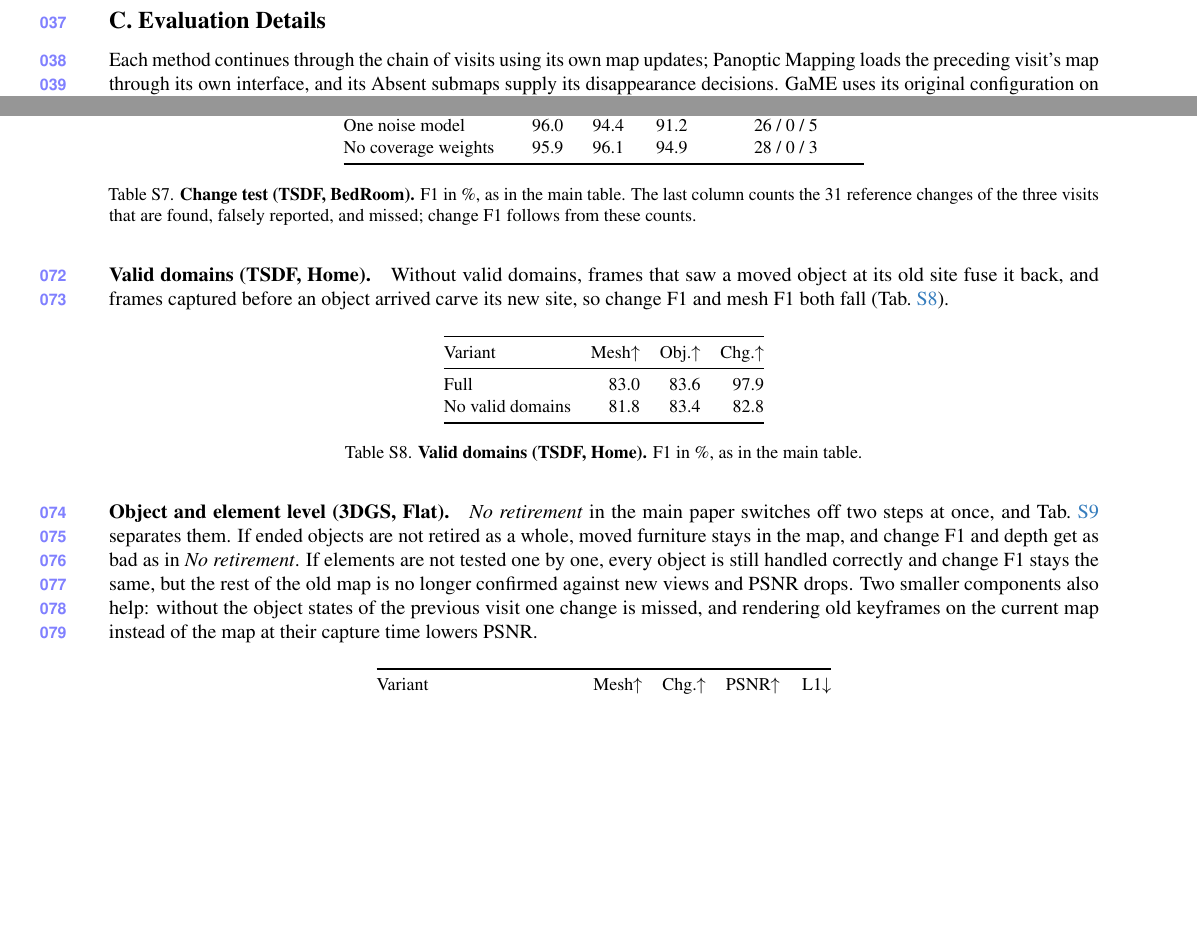
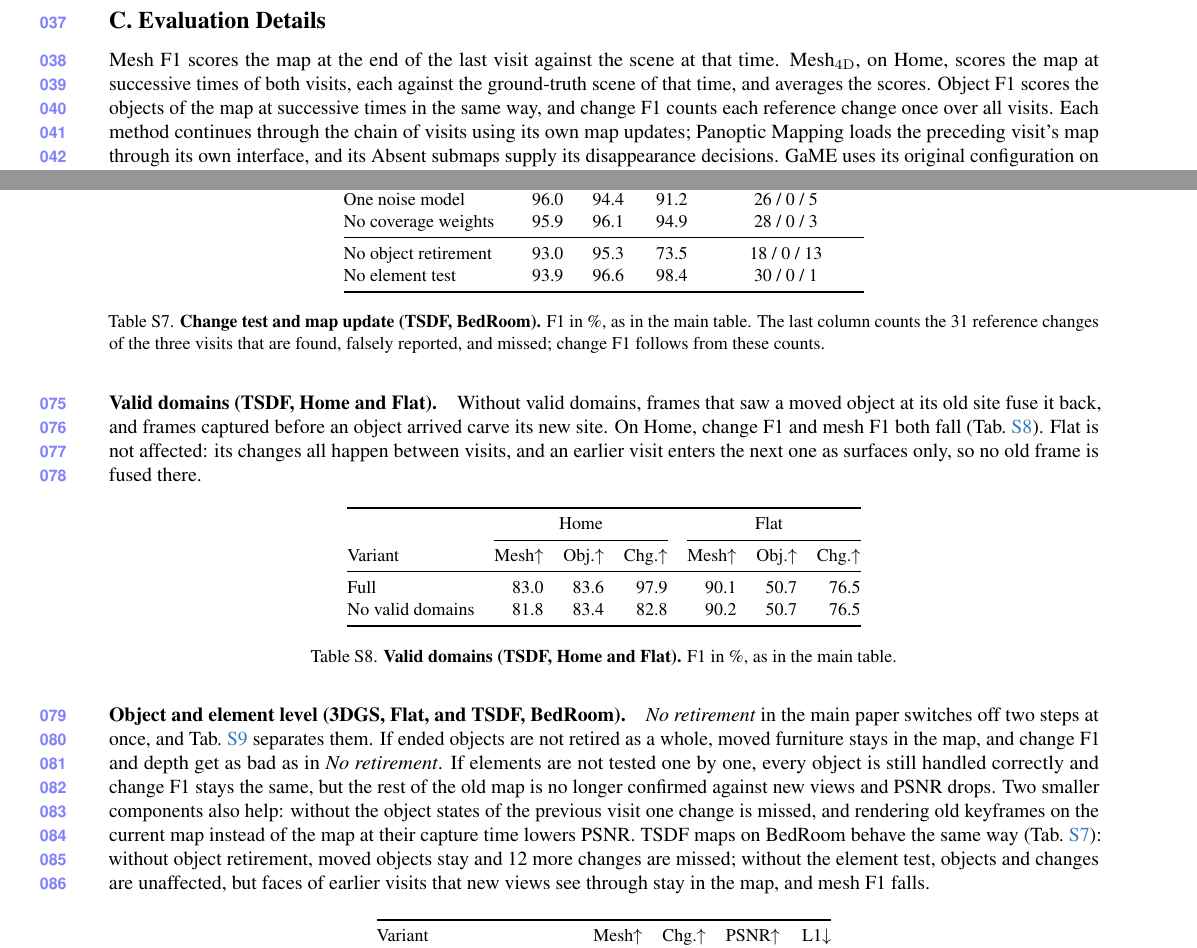
Before and after one commit to giltchcity/myncv---rpsl---daicma, a LaTeX document (manuscript/experiments_supplement.tex): two parts of pages 6 and 8 of 10, joined at a grey line, cut so that both start at the same text, the shorter picture padded with empty space. Compiled offline with pdfLaTeX.

Commit message:
Supplement: object and element level in TSDF on BedRoom, valid domains on Home and Flat, what each score measures
Co-Authored-By: Claude Fable 5.2 <noreply@anthropic.com>

```diff
--- a/manuscript/experiments_supplement.tex
+++ b/manuscript/experiments_supplement.tex
@@ -152,7 +152,10 @@
 
 \section{Evaluation Details}
 
-Each method continues through the chain of visits using its own map updates; Panoptic Mapping loads the preceding
+Mesh F1 scores the map at the end of the last visit against the scene at that time. Mesh$_{\mathrm{4D}}$, on
+Home, scores the map at successive times of both visits, each against the ground-truth scene of that time, and
+averages the scores. Object F1 scores the objects of the map at successive times in the same way, and change F1 counts
+each reference change once over all visits. Each method continues through the chain of visits using its own map updates; Panoptic Mapping loads the preceding
 visit's map through its own interface, and its Absent submaps supply its disappearance decisions. GaME uses its
 original configuration on Flat and its dataset adapters elsewhere: on real RGB-D, invalid depths are excluded from
 geometry supervision and allocation, and the synthetic adapter corrects relative-pose keyframe selection and guards
@@ -317,39 +320,49 @@
 No change test & 96.0 & 94.4 & 91.2 & 26 / 0 / 5 \\
 One noise model & 96.0 & 94.4 & 91.2 & 26 / 0 / 5 \\
 No coverage weights & 95.9 & 96.1 & 94.9 & 28 / 0 / 3 \\
+\midrule
+No object retirement & 93.0 & 95.3 & 73.5 & 18 / 0 / 13 \\
+No element test & 93.9 & 96.6 & 98.4 & 30 / 0 / 1 \\
 \bottomrule
 \end{tabular}
-\caption{\textbf{Change test (TSDF, BedRoom).} F1 in \%, as in the main table. The last column counts the 31 reference changes of the three visits that are found, falsely reported, and missed; change F1 follows from these counts.}
+\caption{\textbf{Change test and map update (TSDF, BedRoom).} F1 in \%, as in the main table. The last column counts the 31 reference changes of the three visits that are found, falsely reported, and missed; change F1 follows from these counts.}
 \label{tab:supp_change_test}
 \end{table}
 
-\paragraph{Valid domains (TSDF, Home).}
+\paragraph{Valid domains (TSDF, Home and Flat).}
 Without valid domains, frames that saw a moved object at its old site fuse it back, and frames captured before an
-object arrived carve its new site, so change F1 and mesh F1 both fall (\cref{tab:supp_valid_domains}).
+object arrived carve its new site. On Home, change F1 and mesh F1 both fall
+(\cref{tab:supp_valid_domains}). Flat is not affected: its changes all happen between visits, and an earlier visit
+enters the next one as surfaces only, so no old frame is fused there.
 
 \begin{table}[H]
 \centering
 \small
 \setlength{\tabcolsep}{5pt}
-\begin{tabular}{@{}lrrr@{}}
+\begin{tabular}{@{}lrrrrrr@{}}
 \toprule
-Variant & Mesh$\uparrow$ & Obj.$\uparrow$ & Chg.$\uparrow$ \\
+ & \multicolumn{3}{c}{Home} & \multicolumn{3}{c}{Flat} \\
+\cmidrule(lr){2-4}\cmidrule(l){5-7}
+Variant & Mesh$\uparrow$ & Obj.$\uparrow$ & Chg.$\uparrow$ & Mesh$\uparrow$ & Obj.$\uparrow$ & Chg.$\uparrow$ \\
 \midrule
-Full & 83.0 & 83.6 & 97.9 \\
-No valid domains & 81.8 & 83.4 & 82.8 \\
+Full & 83.0 & 83.6 & 97.9 & 90.1 & 50.7 & 76.5 \\
+No valid domains & 81.8 & 83.4 & 82.8 & 90.2 & 50.7 & 76.5 \\
 \bottomrule
 \end{tabular}
-\caption{\textbf{Valid domains (TSDF, Home).} F1 in \%, as in the main table.}
+\caption{\textbf{Valid domains (TSDF, Home and Flat).} F1 in \%, as in the main table.}
 \label{tab:supp_valid_domains}
 \end{table}
 
-\paragraph{Object and element level (3DGS, Flat).}
+\paragraph{Object and element level (3DGS, Flat, and TSDF, BedRoom).}
 \emph{No retirement} in the main paper switches off two steps at once, and \cref{tab:supp_ablations} separates them.
 If ended objects are not retired as a whole, moved furniture stays in the map, and change F1 and depth get as bad
 as in \emph{No retirement}. If elements are not tested one by one, every object is still handled correctly and change
 F1 stays the same, but the rest of the old map is no longer confirmed against new views and PSNR drops. Two smaller
 components also help: without the object states of the previous visit one change is missed, and rendering old
-keyframes on the current map instead of the map at their capture time lowers PSNR.
+keyframes on the current map instead of the map at their capture time lowers PSNR. TSDF maps on BedRoom behave
+the same way (\cref{tab:supp_change_test}): without object retirement, moved objects stay and 12 more changes are
+missed; without the element test, objects and changes are unaffected, but faces of earlier visits that new views see
+through stay in the map, and mesh F1 falls.
 
 \begin{table}[H]
 \centering
```
